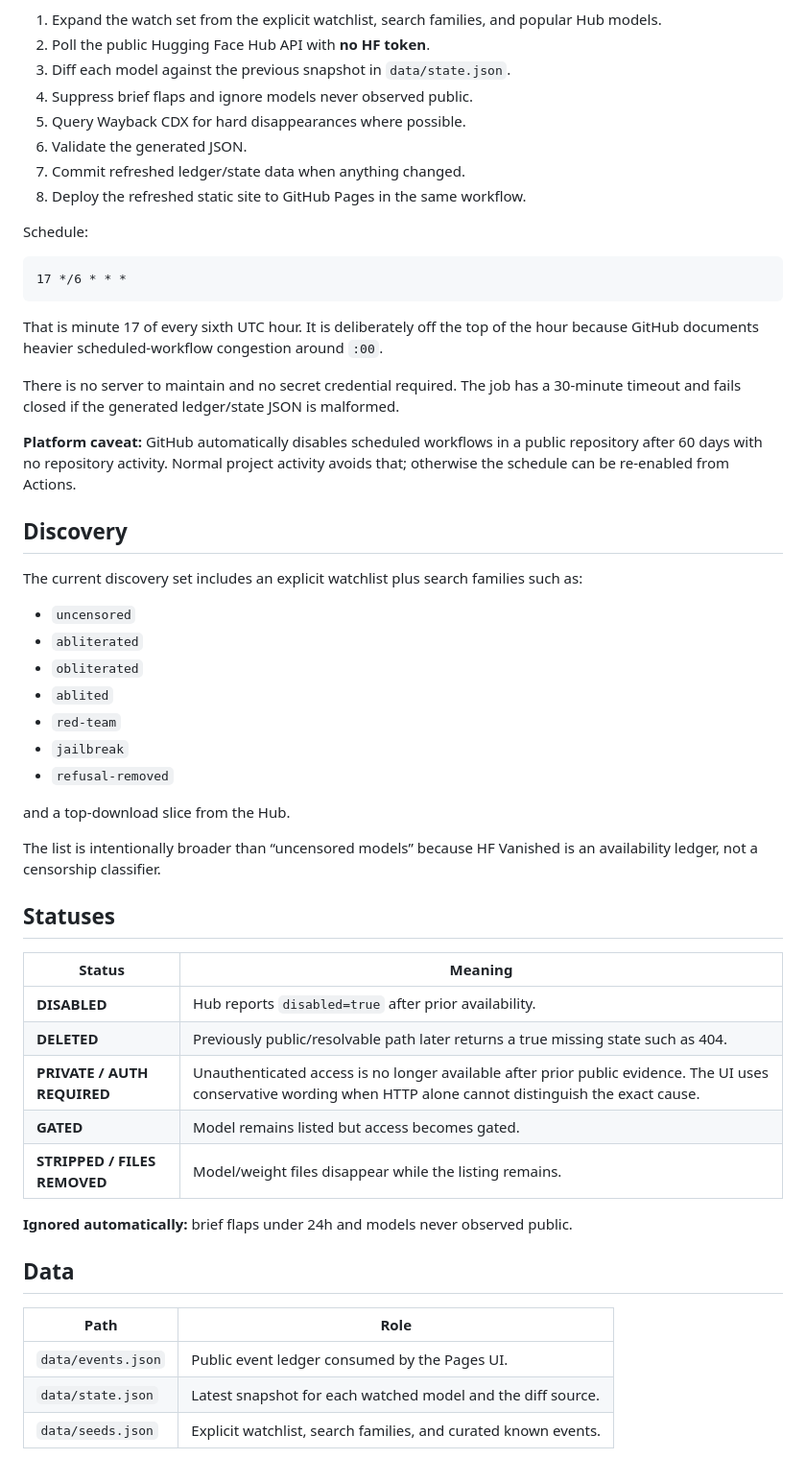
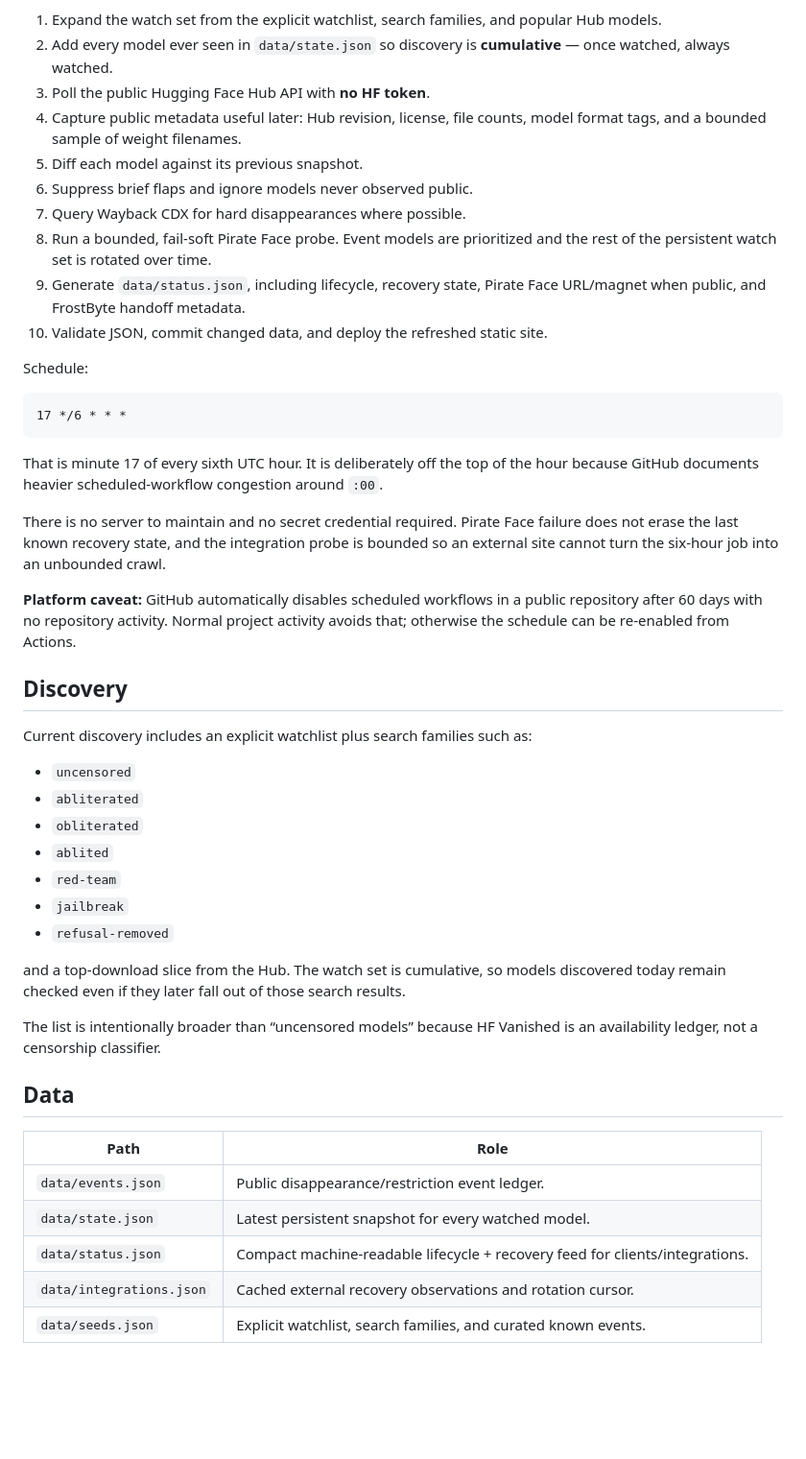
Before and after one commit to Blackwellboy/hf-vanished, a Markdown page: README.md, the part around one of its changes. Shown at 96% size. GitHub-like rendering; blank space fills up the shorter version.

```diff
--- a/README.md
+++ b/README.md
@@ -44,12 +59,14 @@ Every ~6 hours GitHub Actions runs the whole system unattended:
 
 1. Expand the watch set from the explicit watchlist, search families, and popular Hub models.
-2. Poll the public Hugging Face Hub API with **no HF token**.
-3. Diff each model against the previous snapshot in `data/state.json`.
-4. Suppress brief flaps and ignore models never observed public.
-5. Query Wayback CDX for hard disappearances where possible.
-6. Validate the generated JSON.
-7. Commit refreshed ledger/state data when anything changed.
-8. Deploy the refreshed static site to GitHub Pages in the same workflow.
+2. Add every model ever seen in `data/state.json` so discovery is **cumulative** — once watched, always watched.
+3. Poll the public Hugging Face Hub API with **no HF token**.
+4. Capture public metadata useful later: Hub revision, license, file counts, model format tags, and a bounded sample of weight filenames.
+5. Diff each model against its previous snapshot.
+6. Suppress brief flaps and ignore models never observed public.
+7. Query Wayback CDX for hard disappearances where possible.
+8. Run a bounded, fail-soft Pirate Face probe. Event models are prioritized and the rest of the persistent watch set is rotated over time.
+9. Generate `data/status.json`, including lifecycle, recovery state, Pirate Face URL/magnet when public, and FrostByte handoff metadata.
+10. Validate JSON, commit changed data, and deploy the refreshed static site.
 
 Schedule:
 
@@ -59,13 +76,13 @@ Schedule:
 
 That is minute 17 of every sixth UTC hour. It is deliberately off the top of the hour because GitHub documents heavier scheduled-workflow congestion around `:00`.
 
-There is no server to maintain and no secret credential required. The job has a 30-minute timeout and fails closed if the generated ledger/state JSON is malformed.
+There is no server to maintain and no secret credential required. Pirate Face failure does not erase the last known recovery state, and the integration probe is bounded so an external site cannot turn the six-hour job into an unbounded crawl.
 
 **Platform caveat:** GitHub automatically disables scheduled workflows in a public repository after 60 days with no repository activity. Normal project activity avoids that; otherwise the schedule can be re-enabled from Actions.
 
 ## Discovery
 
-The current discovery set includes an explicit watchlist plus search families such as:
+Current discovery includes an explicit watchlist plus search families such as:
 
 - `uncensored`
 - `abliterated`
@@ -75,27 +92,17 @@ The current discovery set includes an explicit watchlist plus search families su
 - `jailbreak`
 - `refusal-removed`
 
-and a top-download slice from the Hub.
+and a top-download slice from the Hub. The watch set is cumulative, so models discovered today remain checked even if they later fall out of those search results.
 
 The list is intentionally broader than “uncensored models” because HF Vanished is an availability ledger, not a censorship classifier.
-
-## Statuses
-
-| Status | Meaning |
-|---|---|
-| **DISABLED** | Hub reports `disabled=true` after prior availability. |
-| **DELETED** | Previously public/resolvable path later returns a true missing state such as 404. |
-| **PRIVATE / AUTH REQUIRED** | Unauthenticated access is no longer available after prior public evidence. The UI uses conservative wording when HTTP alone cannot distinguish the exact cause. |
-| **GATED** | Model remains listed but access becomes gated. |
-| **STRIPPED / FILES REMOVED** | Model/weight files disappear while the listing remains. |
-
-**Ignored automatically:** brief flaps under 24h and models never observed public.
 
 ## Data
 
 | Path | Role |
 |---|---|
-| `data/events.json` | Public event ledger consumed by the Pages UI. |
-| `data/state.json` | Latest snapshot for each watched model and the diff source. |
+| `data/events.json` | Public disappearance/restriction event ledger. |
+| `data/state.json` | Latest persistent snapshot for every watched model. |
+| `data/status.json` | Compact machine-readable lifecycle + recovery feed for clients/integrations. |
+| `data/integrations.json` | Cached external recovery observations and rotation cursor. |
 | `data/seeds.json` | Explicit watchlist, search families, and curated known events. |
 
```
Also changed, not shown: other parts of README.md (+64 -32 lines).
